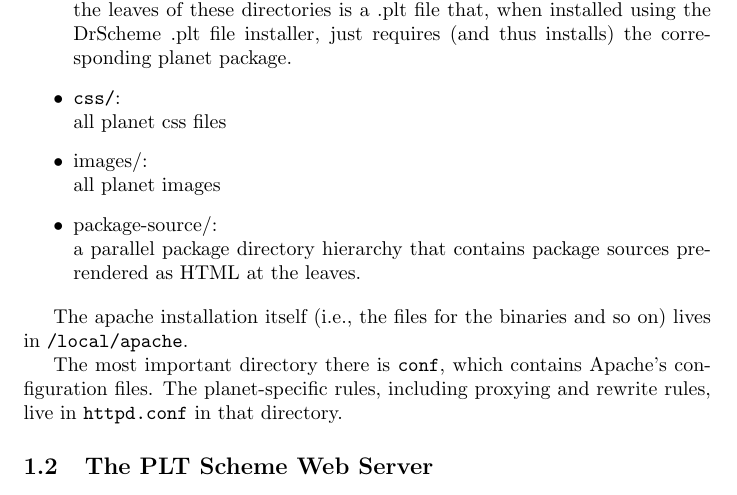
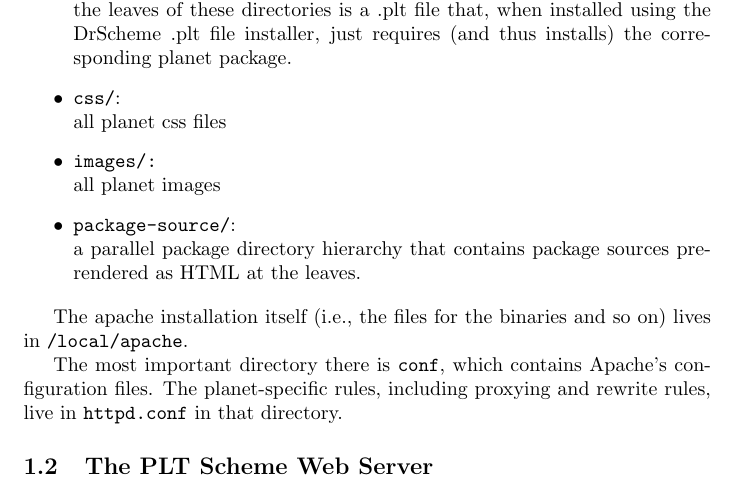
Before and after one commit to plt/planet-server, a LaTeX document (docs/server-docs.tex): part of page 2 of 6, cut so that both start at the same text. Compiled offline with pdfLaTeX.

Commit message:
fixed typos
svn: r2155

```diff
--- a/docs/server-docs.tex
+++ b/docs/server-docs.tex
@@ -78,9 +78,9 @@
   installs) the corresponding planet package.
 \item \texttt{css/}: \\
 all planet css files
-\item {images/:} \\
+\item \texttt{images/:} \\
 all planet images
-\item {package-source/}: \\
+\item \texttt{package-source/}: \\
 a parallel package directory hierarchy that contains package sources
 pre-rendered as HTML at the leaves.
 \end{itemize}
```
